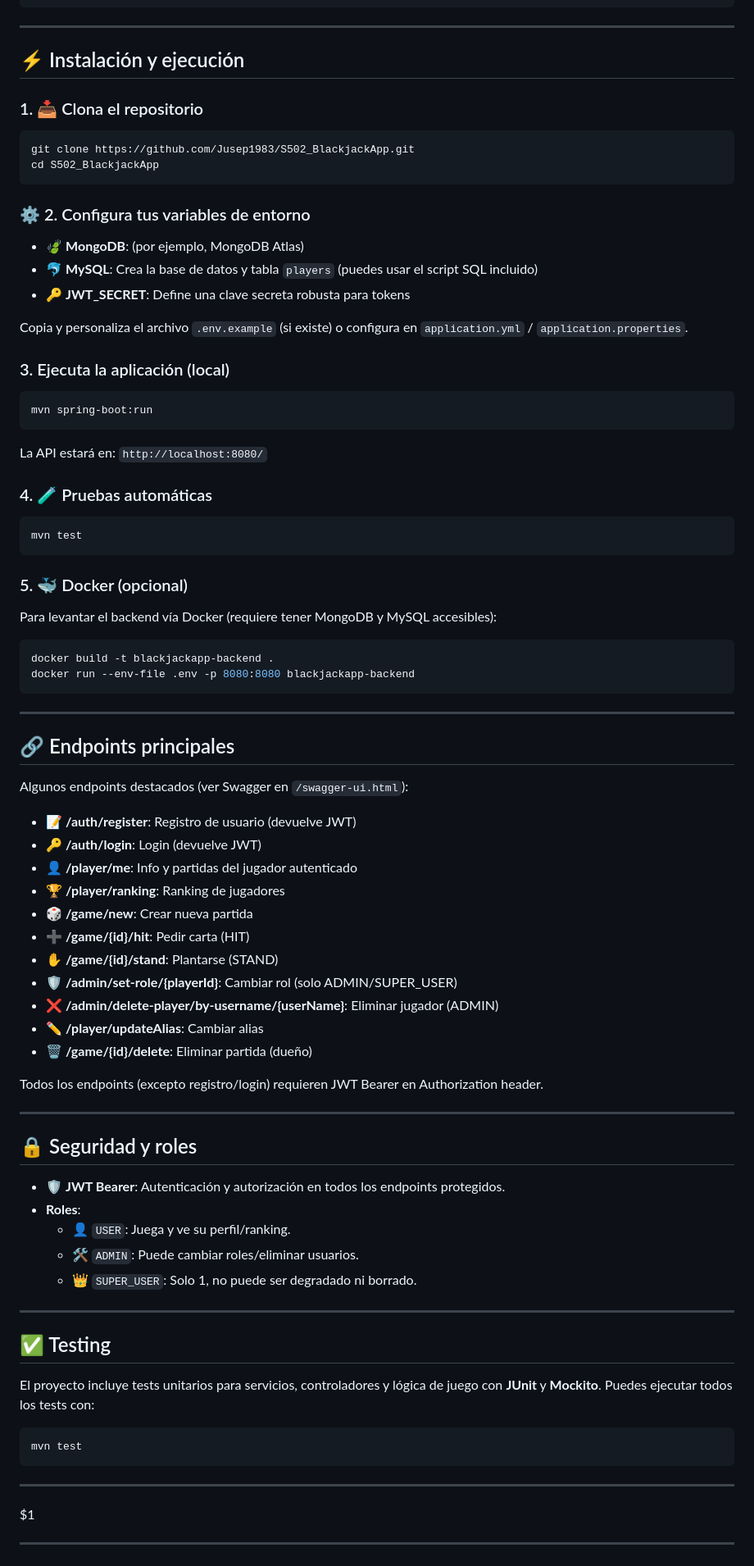
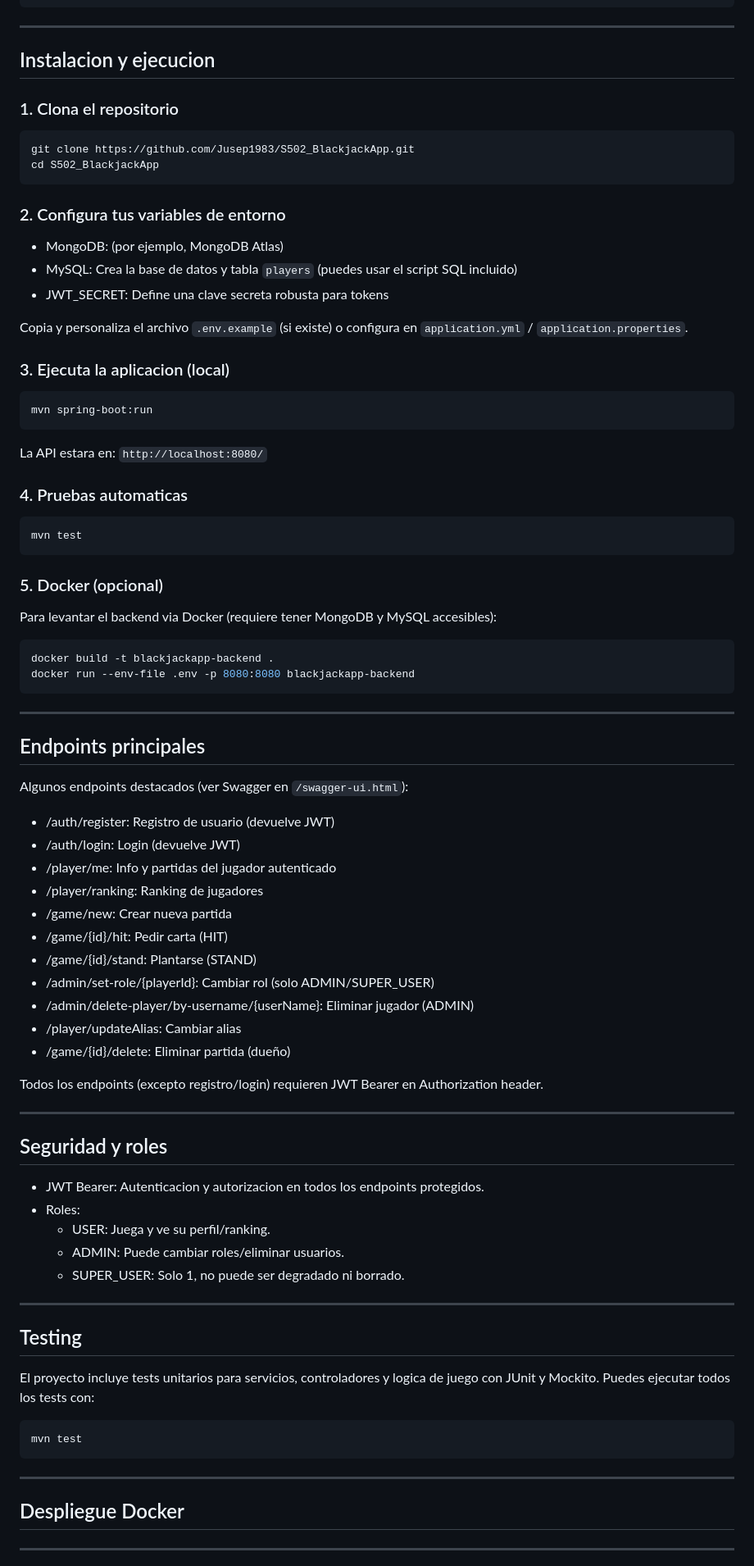
Before and after one commit to Jusep1983/S502_BlackjackApp, a Markdown page: README.md, the part around one of its changes. Shown at 82% size. Rendered like a GitHub page.

````diff
--- a/README.md
+++ b/README.md
@@ -119,40 +120,40 @@ S502_BlackjackApp/
 
 ---
 
-## ⚡ Instalación y ejecución
+## Instalacion y ejecucion
 
-### 1. 📥 Clona el repositorio
+### 1. Clona el repositorio
 
 ```bash
 git clone https://github.com/Jusep1983/S502_BlackjackApp.git
 cd S502_BlackjackApp
 ```
 
-### ⚙️ 2. Configura tus variables de entorno
+### 2. Configura tus variables de entorno
 
-- 🍃 **MongoDB**: (por ejemplo, MongoDB Atlas)
-- 🐬 **MySQL**: Crea la base de datos y tabla `players` (puedes usar el script SQL incluido)
-- 🔑 **JWT\_SECRET**: Define una clave secreta robusta para tokens
+- MongoDB: (por ejemplo, MongoDB Atlas)
+- MySQL: Crea la base de datos y tabla `players` (puedes usar el script SQL incluido)
+- JWT\_SECRET: Define una clave secreta robusta para tokens
 
 Copia y personaliza el archivo `.env.example` (si existe) o configura en `application.yml` / `application.properties`.
 
-### 3. Ejecuta la aplicación (local)
+### 3. Ejecuta la aplicacion (local)
 
 ```bash
 mvn spring-boot:run
 ```
 
-La API estará en: `http://localhost:8080/`
+La API estara en: `http://localhost:8080/`
 
-### 4. 🧪 Pruebas automáticas
+### 4. Pruebas automaticas
 
 ```bash
 mvn test
 ```
 
-### 5. 🐳 Docker (opcional)
+### 5. Docker (opcional)
 
-Para levantar el backend vía Docker (requiere tener MongoDB y MySQL accesibles):
+Para levantar el backend via Docker (requiere tener MongoDB y MySQL accesibles):
 
 ```bash
 docker build -t blackjackapp-backend .
@@ -161,39 +162,39 @@ docker run --env-file .env -p 8080:8080 blackjackapp-backend
 
 ---
 
-## 🔗 Endpoints principales
+## Endpoints principales
 
 Algunos endpoints destacados (ver Swagger en `/swagger-ui.html`):
 
-- 📝 **/auth/register**: Registro de usuario (devuelve JWT)
-- 🔑 **/auth/login**: Login (devuelve JWT)
-- 👤 **/player/me**: Info y partidas del jugador autenticado
-- 🏆 **/player/ranking**: Ranking de jugadores
-- 🎲 **/game/new**: Crear nueva partida
-- ➕ **/game/{id}/hit**: Pedir carta (HIT)
-- ✋ **/game/{id}/stand**: Plantarse (STAND)
-- 🛡️ **/admin/set-role/{playerId}**: Cambiar rol (solo ADMIN/SUPER\_USER)
-- ❌ **/admin/delete-player/by-username/{userName}**: Eliminar jugador (ADMIN)
-- ✏️ **/player/updateAlias**: Cambiar alias
-- 🗑️ **/game/{id}/delete**: Eliminar partida (dueño)
+- /auth/register: Registro de usuario (devuelve JWT)
+- /auth/login: Login (devuelve JWT)
+- /player/me: Info y partidas del jugador autenticado
+- /player/ranking: Ranking de jugadores
+- /game/new: Crear nueva partida
+- /game/{id}/hit: Pedir carta (HIT)
+- /game/{id}/stand: Plantarse (STAND)
+- /admin/set-role/{playerId}: Cambiar rol (solo ADMIN/SUPER\_USER)
+- /admin/delete-player/by-username/{userName}: Eliminar jugador (ADMIN)
+- /player/updateAlias: Cambiar alias
+- /game/{id}/delete: Eliminar partida (dueño)
 
 Todos los endpoints (excepto registro/login) requieren JWT Bearer en Authorization header.
 
 ---
 
-## 🔒 Seguridad y roles
+## Seguridad y roles
 
-- 🛡️ **JWT Bearer**: Autenticación y autorización en todos los endpoints protegidos.
-- **Roles**:
-  - 👤 `USER`: Juega y ve su perfil/ranking.
-  - 🛠️ `ADMIN`: Puede cambiar roles/eliminar usuarios.
-  - 👑 `SUPER_USER`: Solo 1, no puede ser degradado ni borrado.
+- JWT Bearer: Autenticacion y autorizacion en todos los endpoints protegidos.
+- Roles:
+  - USER: Juega y ve su perfil/ranking.
+  - ADMIN: Puede cambiar roles/eliminar usuarios.
+  - SUPER\_USER: Solo 1, no puede ser degradado ni borrado.
 
 ---
 
-## ✅ Testing
+## Testing
 
-El proyecto incluye tests unitarios para servicios, controladores y lógica de juego con **JUnit** y **Mockito**. Puedes ejecutar todos los tests con:
+El proyecto incluye tests unitarios para servicios, controladores y logica de juego con JUnit y Mockito. Puedes ejecutar todos los tests con:
 
 ```bash
 mvn test
@@ -201,7 +202,7 @@ mvn test
 
 ---
 
-\$1
+## Despliegue Docker
 
 ---
 
````
Also changed, not shown: other parts of README.md (+68 -61 lines).
